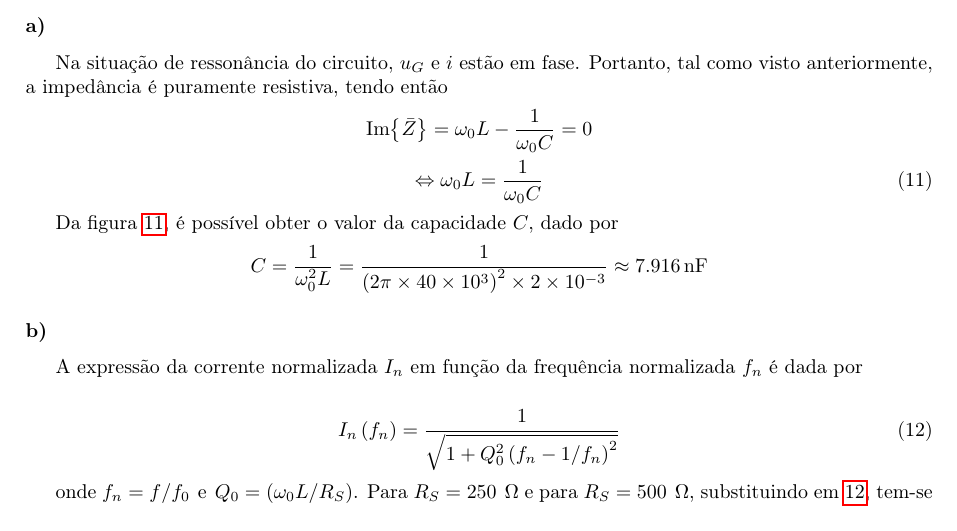
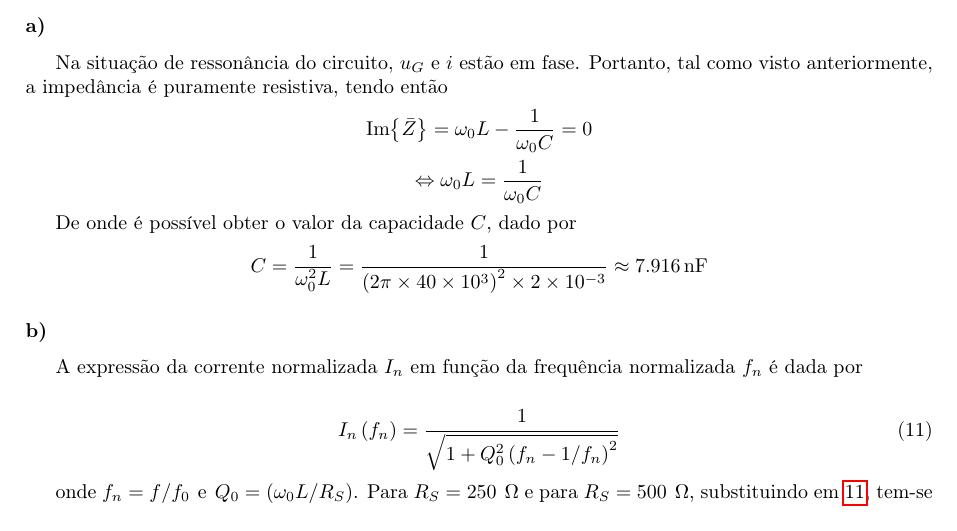
Before and after one commit to pineman/et-labs, a LaTeX document (lab3/rel.tex): part of page 4 of 5, cut so that both start at the same text. Compiled offline with pdfLaTeX.

Commit message:
le pedantic && skeleton for 5.2

```diff
--- a/lab3/rel.tex
+++ b/lab3/rel.tex
@@ -165,10 +165,10 @@
 		Na situação de ressonância do circuito, $u_G$ e $i$ estão em fase.  Portanto, tal como visto anteriormente, a impedância é puramente resistiva, tendo então
 		\begin{gather*}
 			\Im{\bar{Z}} = \omega_0 L - \dfrac{1}{\omega_0 C} = 0 \\
-			\eq \omega_0 L = \dfrac{1}{\omega_0 C} \numberthis \label{eq:ressonância}
+			\eq \omega_0 L = \dfrac{1}{\omega_0 C}
 		\end{gather*}
 		\par
-		Da figura \ref{eq:ressonância}, é possível obter o valor da capacidade $C$, dado por
+		De onde é possível obter o valor da capacidade $C$, dado por
 		\begin{gather*}
 			C = \dfrac{1}{\omega_0^2 L} = \dfrac{1}{\left(2\pi \times \num{40e3}\right)^2 \times \num{2e-3}} \approx \SI{7.916}{\nano\farad}
 		\end{gather*}
```
Also changed, not shown: 1 other file.
